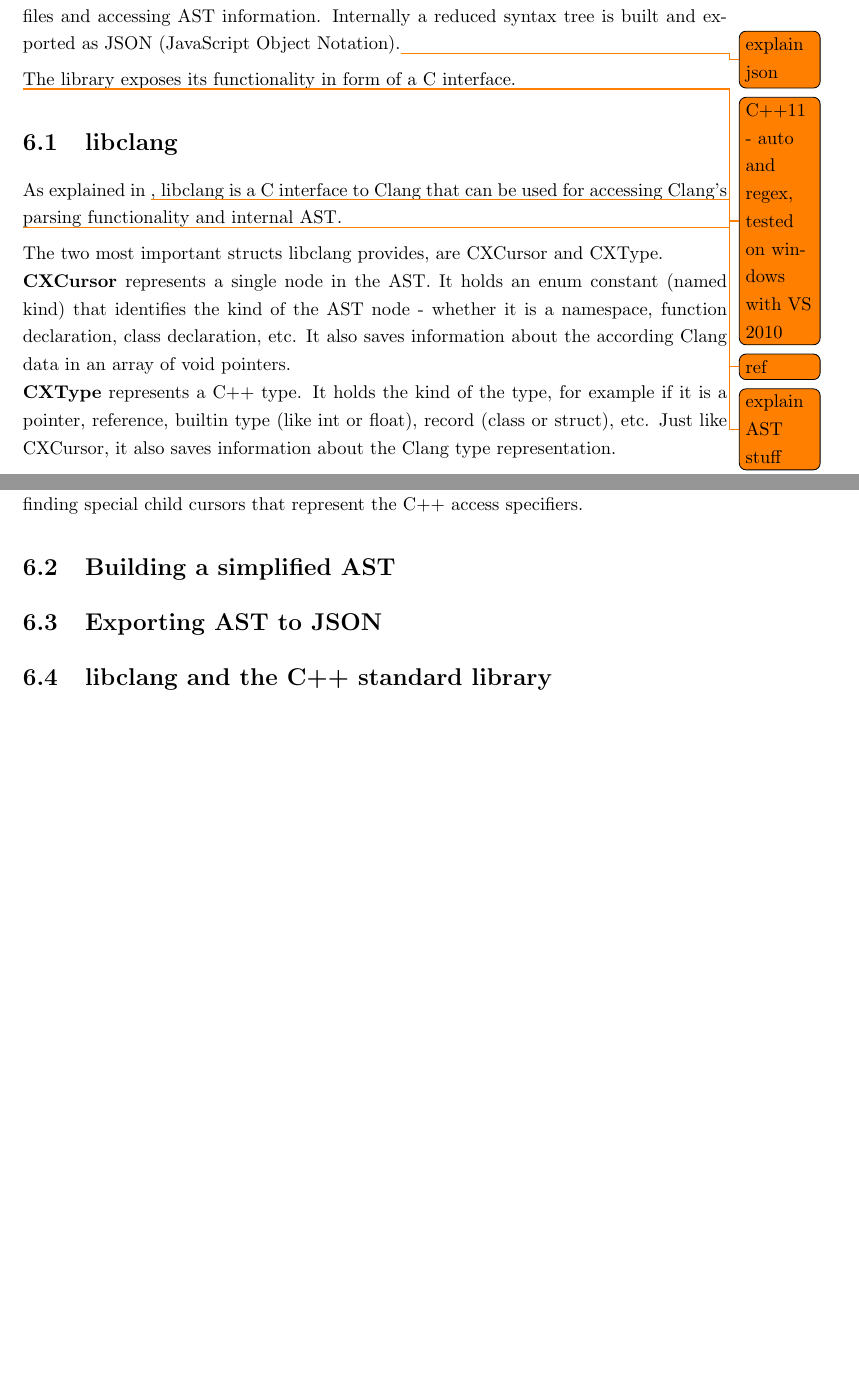
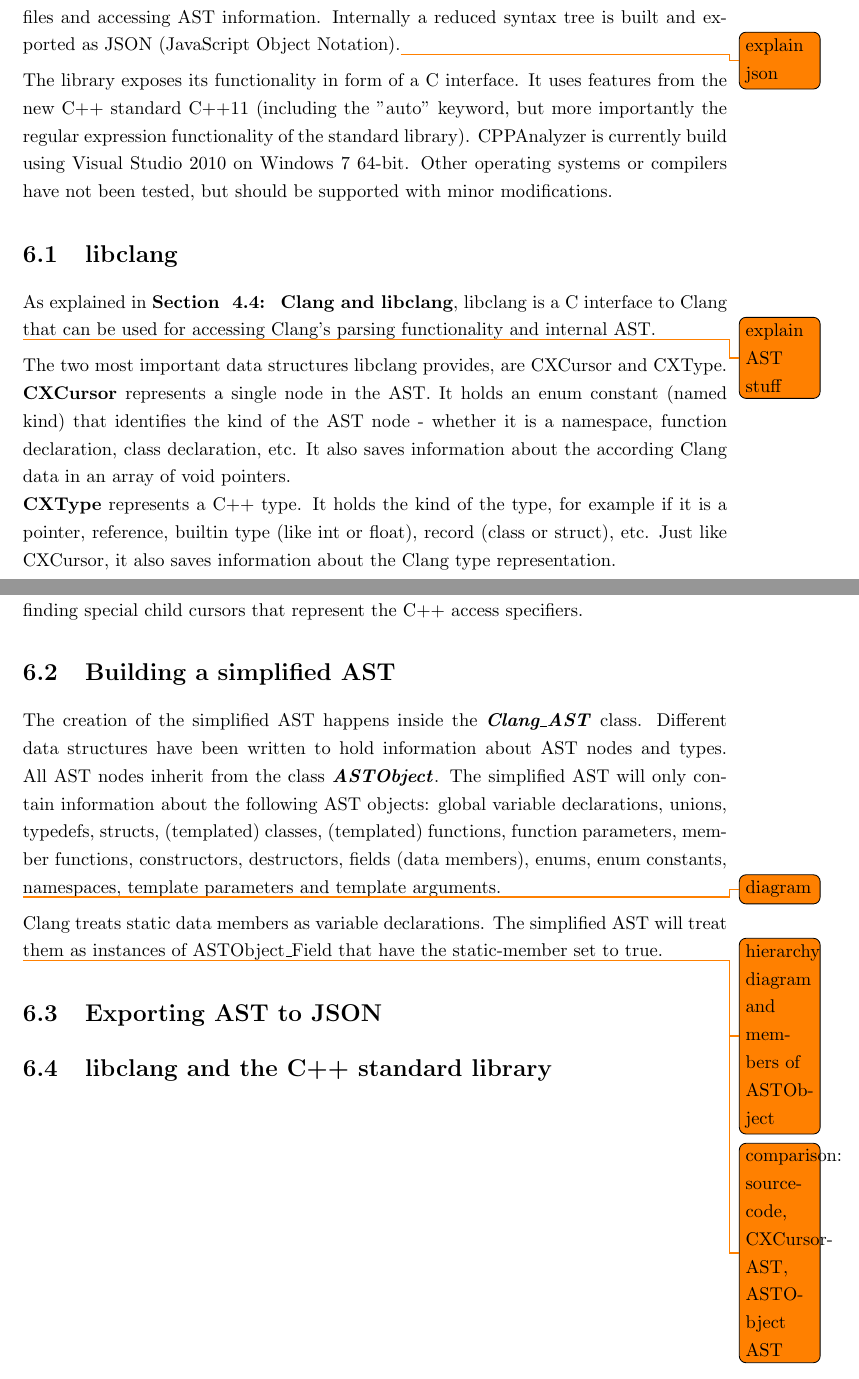
Before and after one commit to FunkMonkey/Bound, a LaTeX thesis (Thesis/Report.tex, which reads Thesis/Config/DocumentHeader.tex, Thesis/Text/C_CPPAnalyzer.tex): two parts of pages 39 and 42 of 47, joined at a grey line, cut so that both start at the same text, the shorter picture padded with empty space. Compiled offline with pdfLaTeX.

Commit message:
Thesis: * documented CPPAnalyzer a little more

```diff
--- a/Thesis/Config/DocumentHeader.tex
+++ b/Thesis/Config/DocumentHeader.tex
@@ -18,7 +18,7 @@
 % ===========================
 
 \setcounter{tocdepth}{2}
-\setcounter{secnumdepth}{2}
+\setcounter{secnumdepth}{3}
 \setlength{\parindent}{0pt}
 \setlength{\parskip}{1ex plus 0.5ex minus 0.2ex}
 \OnehalfSpacing % Zeilenabstand
--- a/Thesis/Text/C_CPPAnalyzer.tex
+++ b/Thesis/Text/C_CPPAnalyzer.tex
@@ -3,17 +3,15 @@
 
 To retrieve information about elements declared in C++ header files a shared library called \textbf{CPPAnalyzer} was written in C++. The library uses \textbf{libclang} for parsing C++ files and accessing AST information. Internally a reduced syntax tree is built and exported as JSON (JavaScript Object Notation).\todo{explain json}
 
-The library exposes its functionality in form of a C interface.
-
-\todo{C++11 - auto and regex, tested on windows with VS 2010}
+The library exposes its functionality in form of a C interface. It uses features from the new C++ standard C++11 (including the ''auto'' keyword, but more importantly the regular expression functionality of the standard library). CPPAnalyzer is currently build using Visual Studio 2010 on Windows 7 64-bit. Other operating systems or compilers have not been tested, but should be supported with minor modifications.
 
 \section{libclang}
 
-As explained in \todo{ref}, libclang is a C interface to Clang that can be used for accessing Clang's parsing functionality and internal AST.
+As explained in \myRefSection{sec:Clang}, libclang is a C interface to Clang that can be used for accessing Clang's parsing functionality and internal AST.
 
 \todo{explain AST stuff}
 
-The two most important structs libclang provides, are CXCursor and CXType.
+The two most important data structures libclang provides, are CXCursor and CXType.
 \\\textbf{CXCursor} represents a single node in the AST. It holds an enum constant (named kind) that identifies the kind of the AST node - whether it is a namespace, function declaration, class declaration, etc. It also saves information about the according Clang data in an array of void pointers.
 \\\textbf{CXType} represents a C++ type. It holds the kind of the type, for example if it is a pointer, reference, builtin type (like int or float), record (class or struct), etc. Just like CXCursor, it also saves information about the Clang type representation.
 
@@ -105,6 +103,17 @@ Before, access needed to be tracked while analysing a class/struct cursor's chil
 
 \section{Building a simplified AST}
 
+The creation of the simplified AST happens inside the \mySCName{Clang\_AST} class. Different data structures have been written to hold information about AST nodes and types. All AST nodes inherit from the class \mySCName{ASTObject}. The simplified AST will only contain information about the following AST objects: global variable declarations, unions, typedefs, structs, (templated) classes, (templated) functions, function parameters, member functions, constructors, destructors, fields (data members), enums, enum constants, namespaces, template parameters and template arguments.
+
+\todo{diagram}
+
+Clang treats static data members as variable declarations. The simplified AST will treat them as instances of
+ ASTObject\_Field that have the static-member set to true.
+
+\todo{hierarchy diagram and members of ASTObject}
+
+\todo{comparison: source-code, CXCursor-AST, ASTObject AST}
+
 \section{Exporting AST to JSON}
 
 \section{libclang and the C++ standard library}
```
Also changed, not shown: Thesis/Text/C_Static_Analysis.tex (+1 -0 lines), Thesis/Text/C_CPPAnalyzer.tex (2 more changed lines).
